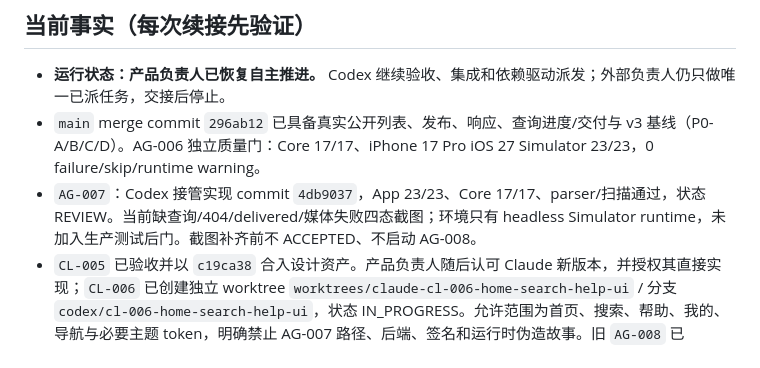
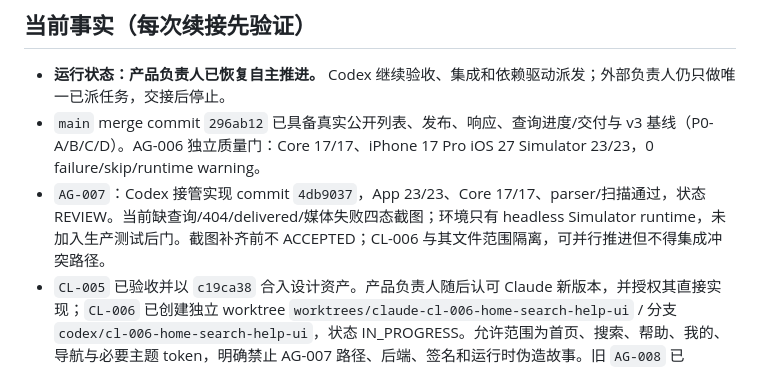
Before and after one commit to hanselzzh-Wow/gratia, a Markdown page: PROJECT_MEMORY.md, the part around the change. GitHub-like rendering.

```diff
--- a/PROJECT_MEMORY.md
+++ b/PROJECT_MEMORY.md
@@ -22,7 +22,7 @@
 
 - **运行状态：产品负责人已恢复自主推进。** Codex 继续验收、集成和依赖驱动派发；外部负责人仍只做唯一已派任务，交接后停止。
 - `main` merge commit `296ab12` 已具备真实公开列表、发布、响应、查询进度/交付与 v3 基线（P0-A/B/C/D）。AG-006 独立质量门：Core 17/17、iPhone 17 Pro iOS 27 Simulator 23/23，0 failure/skip/runtime warning。
-- `AG-007`：Codex 接管实现 commit `4db9037`，App 23/23、Core 17/17、parser/扫描通过，状态 REVIEW。当前缺查询/404/delivered/媒体失败四态截图；环境只有 headless Simulator runtime，未加入生产测试后门。截图补齐前不 ACCEPTED、不启动 AG-008。
+- `AG-007`：Codex 接管实现 commit `4db9037`，App 23/23、Core 17/17、parser/扫描通过，状态 REVIEW。当前缺查询/404/delivered/媒体失败四态截图；环境只有 headless Simulator runtime，未加入生产测试后门。截图补齐前不 ACCEPTED；CL-006 与其文件范围隔离，可并行推进但不得集成冲突路径。
 - `CL-005` 已验收并以 `c19ca38` 合入设计资产。产品负责人随后认可 Claude 新版本，并授权其直接实现；`CL-006` 已创建独立 worktree `worktrees/claude-cl-006-home-search-help-ui` / 分支 `codex/cl-006-home-search-help-ui`，状态 IN_PROGRESS。允许范围为首页、搜索、帮助、我的、导航与必要主题 token，明确禁止 AG-007 路径、后端、签名和运行时伪造故事。旧 `AG-008` 已 SUPERSEDED。
 - main 已在 iPhone 17 Pro、iOS 27 Simulator 完成 build/install/launch；系统原生浮动 Liquid Glass Tab Bar 截图可见。首次冷启动曾白屏约 27 秒后恢复，日志显示网络经本机代理成功 200；随后暖启动 0.64 秒并立即渲染，未稳定复现为 App 启动缺陷。真机安装仍未完成。
 
```
Also changed, not shown: .ai/TASKS.md (+1 -1 lines).
